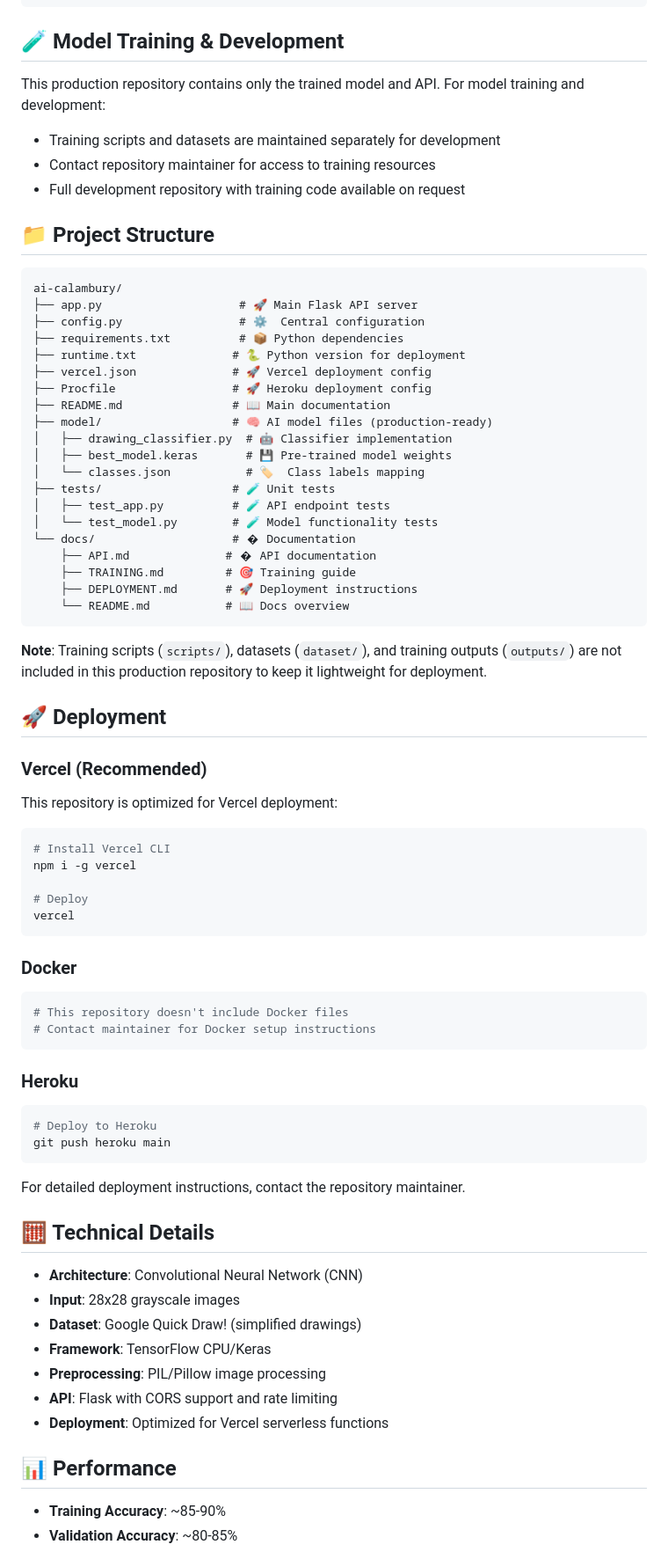
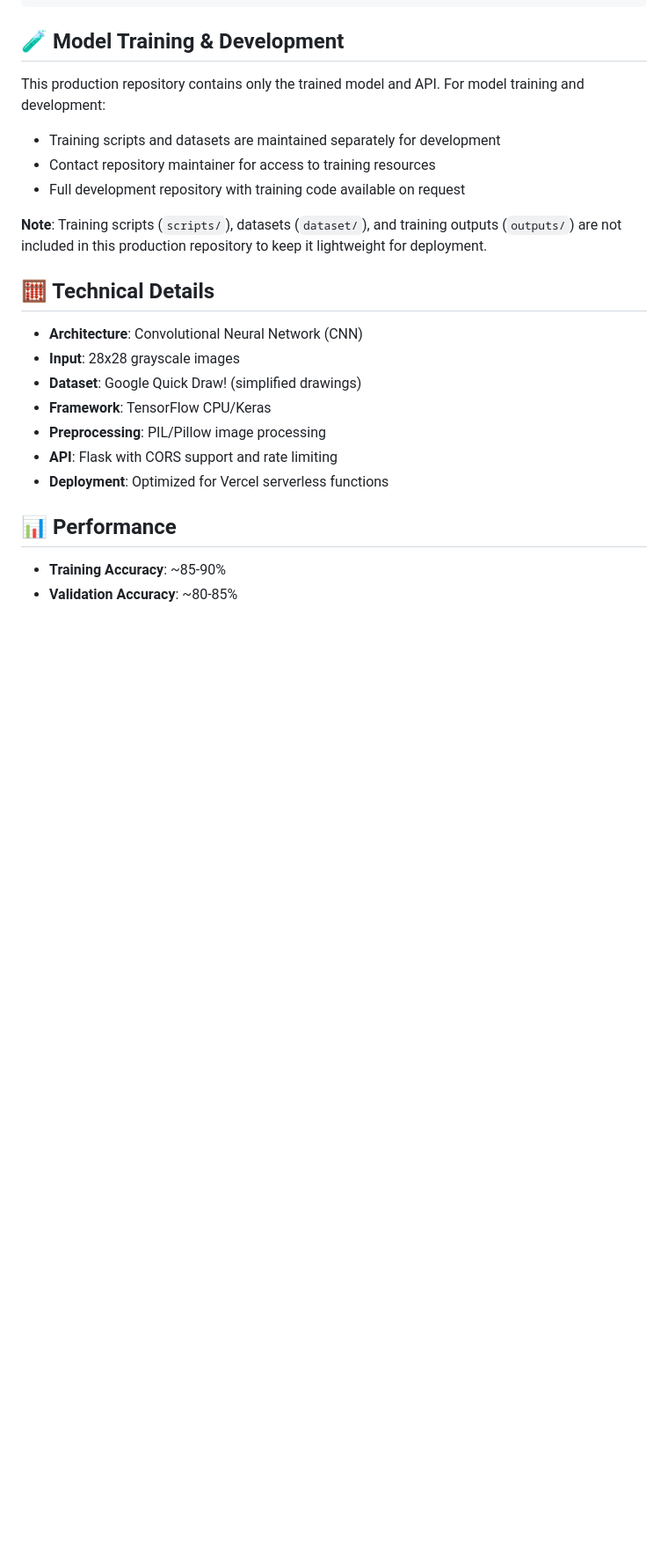
Before and after one commit to alanszuster/AI-calambury, a Markdown page: README.md, the part around one of its changes. Shown at 88% size. GitHub-like rendering; blank space fills up the shorter version.

Commit message:
refactor: remove project structure and deployment sections from README for clarity

````diff
--- a/README.md
+++ b/README.md
@@ -146,62 +146,7 @@ This production repository contains only the trained model and API. For model tr
 - Contact repository maintainer for access to training resources
 - Full development repository with training code available on request
 
-## 📁 Project Structure
-
-```text
-ai-calambury/
-├── app.py                    # 🚀 Main Flask API server
-├── config.py                 # ⚙️  Central configuration
-├── requirements.txt          # 📦 Python dependencies
-├── runtime.txt              # 🐍 Python version for deployment
-├── vercel.json              # 🚀 Vercel deployment config
-├── Procfile                 # 🚀 Heroku deployment config
-├── README.md                # 📖 Main documentation
-├── model/                   # 🧠 AI model files (production-ready)
-│   ├── drawing_classifier.py  # 🤖 Classifier implementation
-│   ├── best_model.keras       # 💾 Pre-trained model weights
-│   └── classes.json           # 🏷️  Class labels mapping
-├── tests/                   # 🧪 Unit tests
-│   ├── test_app.py          # 🧪 API endpoint tests
-│   └── test_model.py        # 🧪 Model functionality tests
-└── docs/                    # � Documentation
-    ├── API.md              # � API documentation
-    ├── TRAINING.md         # 🎯 Training guide
-    ├── DEPLOYMENT.md       # 🚀 Deployment instructions
-    └── README.md           # 📖 Docs overview
-```
-
 **Note**: Training scripts (`scripts/`), datasets (`dataset/`), and training outputs (`outputs/`) are not included in this production repository to keep it lightweight for deployment.
-
-## 🚀 Deployment
-
-### Vercel (Recommended)
-
-This repository is optimized for Vercel deployment:
-
-```bash
-# Install Vercel CLI
-npm i -g vercel
-
-# Deploy
-vercel
-```
-
-### Docker
-
-```bash
-# This repository doesn't include Docker files
-# Contact maintainer for Docker setup instructions
-```
-
-### Heroku
-
-```bash
-# Deploy to Heroku
-git push heroku main
-```
-
-For detailed deployment instructions, contact the repository maintainer.
 
 ## 🧮 Technical Details
 
````
Also changed, not shown: other parts of README.md (+0 -17 lines).
